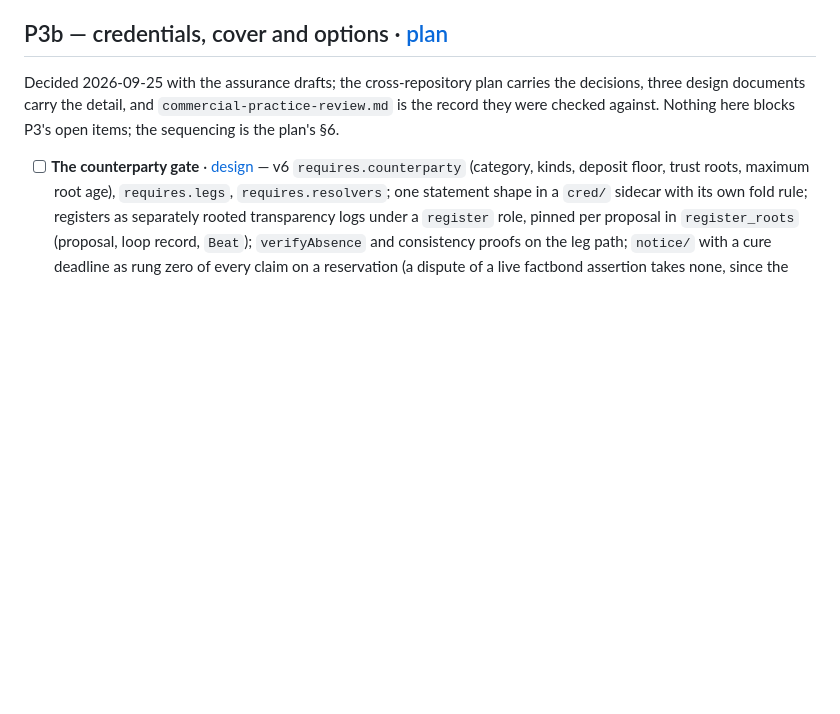
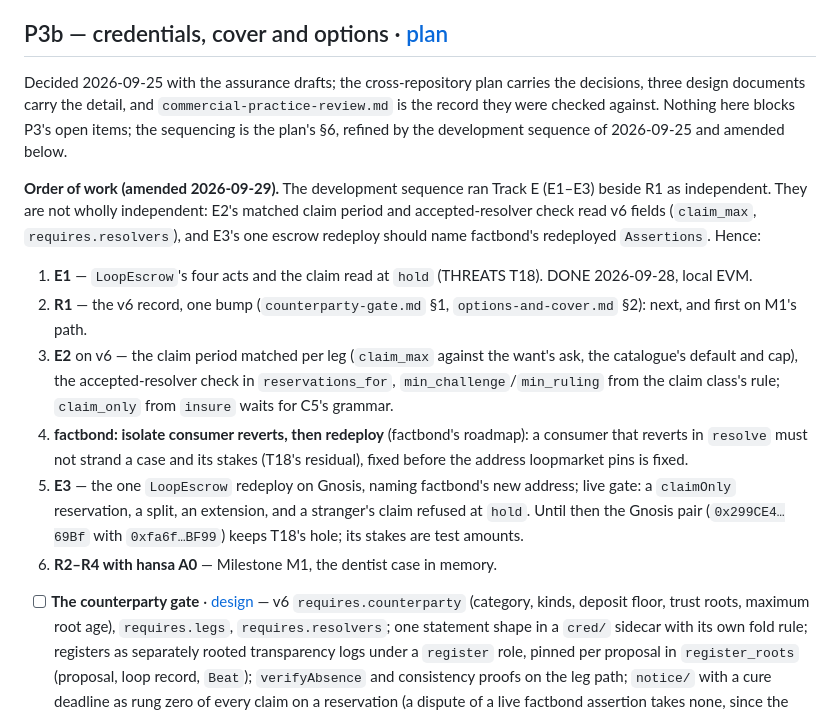
Before and after one commit to petfold/loopmarket, a Markdown page: ROADMAP.md, the part around the change. Drawn GitHub-style; blank space fills up the shorter version.

Commit message:
ROADMAP: the order of work after E1 — R1 before E2, E3 paired with factbond's redeploy (2026-09-29)
The development sequence of 2026-09-25 ran Track E beside R1 as
independent. E2's matched claim period and accepted-resolver check read
v6 fields, and the one escrow redeploy should name factbond's redeployed
Assertions, which first isolates consumer reverts (T18's residual). So:
E1 (done) → R1 → E2 → factbond's isolation and redeploy → E3 → R2–R4
with hansa A0 (M1). Recorded in P3b of the ROADMAP; the plan index points
to it; factbond's ROADMAP and plan §6 carry the same amendment.

Co-Authored-By: Claude Opus 5.5 <noreply@anthropic.com>

```diff
--- a/ROADMAP.md
+++ b/ROADMAP.md
@@ -235,7 +235,33 @@ built 2026-09-13 to 2026-09-19 (0.5.0–0.11.0). What follows is what stands.
 Decided 2026-09-25 with the assurance drafts; the cross-repository plan
 carries the decisions, three design documents carry the detail, and
 `commercial-practice-review.md` is the record they were checked against.
-Nothing here blocks P3's open items; the sequencing is the plan's §6.
+Nothing here blocks P3's open items; the sequencing is the plan's §6,
+refined by the development sequence of 2026-09-25 and amended below.
+
+**Order of work (amended 2026-09-29).** The development sequence ran
+Track E (E1–E3) beside R1 as independent. They are not wholly independent:
+E2's matched claim period and accepted-resolver check read v6 fields
+(`claim_max`, `requires.resolvers`), and E3's one escrow redeploy should
+name factbond's redeployed `Assertions`. Hence:
+
+1. **E1** — `LoopEscrow`'s four acts and the claim read at `hold`
+   (THREATS T18). DONE 2026-09-28, local EVM.
+2. **R1** — the v6 record, one bump (`counterparty-gate.md` §1,
+   `options-and-cover.md` §2): next, and first on M1's path.
+3. **E2** on v6 — the claim period matched per leg (`claim_max` against
+   the want's ask, the catalogue's default and cap), the accepted-resolver
+   check in `reservations_for`, `min_challenge`/`min_ruling` from the claim
+   class's rule; `claim_only` from `insure` waits for C5's grammar.
+4. **factbond: isolate consumer reverts, then redeploy** (factbond's
+   roadmap): a consumer that reverts in `resolve` must not strand a case
+   and its stakes (T18's residual), fixed before the address loopmarket
+   pins is fixed.
+5. **E3** — the one `LoopEscrow` redeploy on Gnosis, naming factbond's new
+   address; live gate: a `claimOnly` reservation, a split, an extension,
+   and a stranger's claim refused at `hold`. Until then the Gnosis pair
+   (`0x299CE4…69Bf` with `0xfa6f…BF99`) keeps T18's hole; its stakes are
+   test amounts.
+6. **R2–R4 with hansa A0** — Milestone M1, the dentist case in memory.
 
 - [ ] **The counterparty gate** · [design](docs/plans/counterparty-gate.md)
       — v6 `requires.counterparty` (category, kinds, deposit floor, trust
```
Also changed, not shown: docs/plans/credentials-cover-and-options.md (+3 -1 lines).
